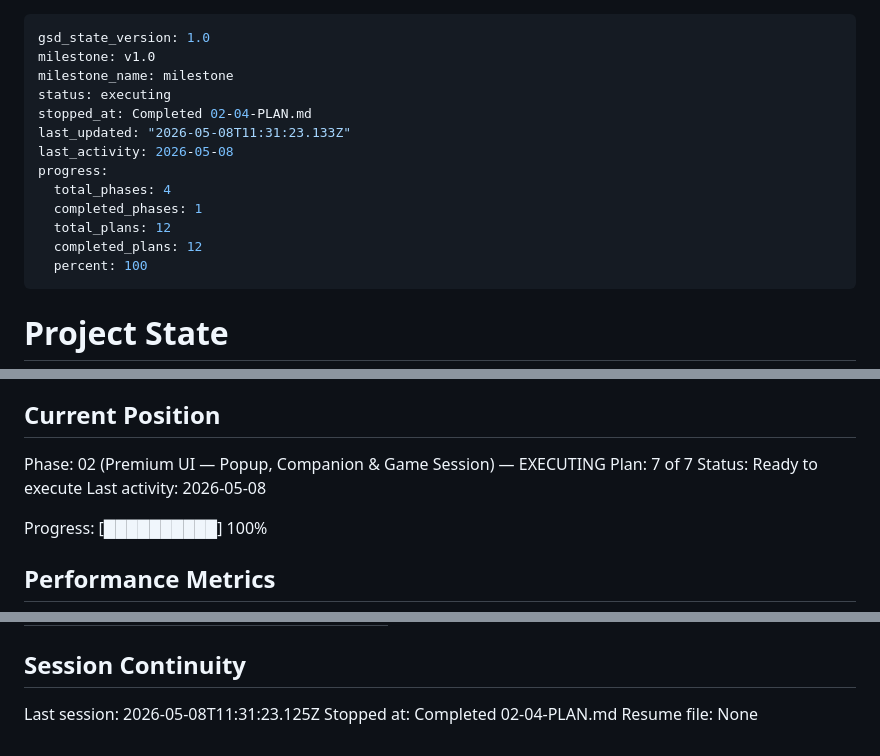
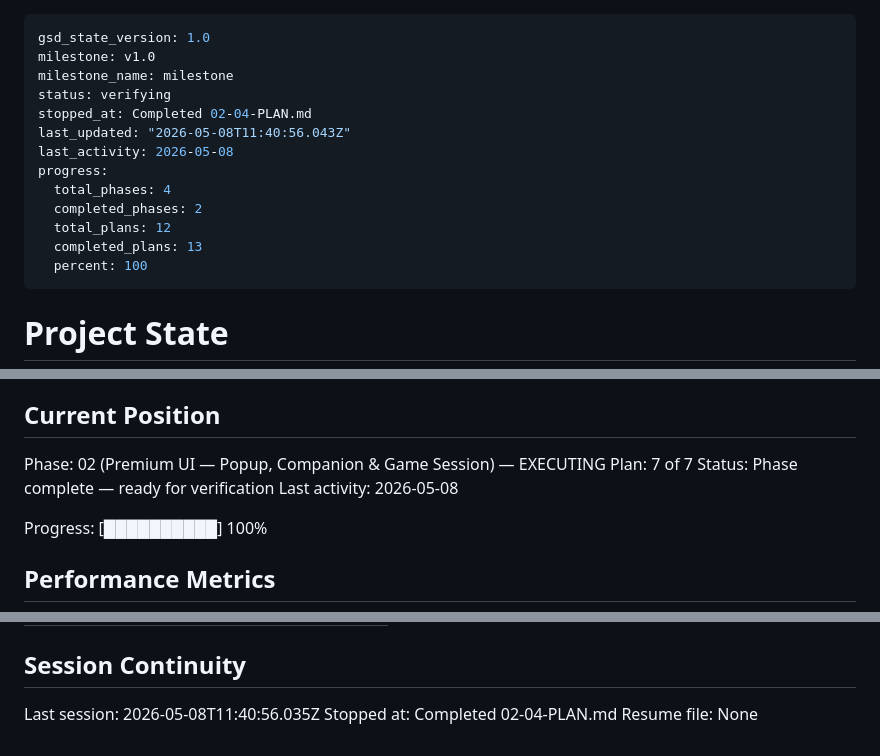
Before and after one commit to ReemX/hallmark, a Markdown page: .planning/STATE.md, 3 parts joined by grey strips. Drawn GitHub-style.

Commit message:
docs(02-07): complete integration wiring plan — SUMMARY, STATE, ROADMAP
- 02-07-SUMMARY.md: setup() task graph, B-3/B-1 fixes, 5 integration tests,
  manual smoke-test instructions, cross-task PID hand-off docs
- STATE.md: plan position advanced to last-plan, session recorded
- ROADMAP.md: Phase 2 plan progress updated (7/7 complete)

```diff
--- a/.planning/STATE.md
+++ b/.planning/STATE.md
@@ -2,15 +2,15 @@
 gsd_state_version: 1.0
 milestone: v1.0
 milestone_name: milestone
-status: executing
+status: verifying
 stopped_at: Completed 02-04-PLAN.md
-last_updated: "2026-05-08T11:31:23.133Z"
+last_updated: "2026-05-08T11:40:56.043Z"
 last_activity: 2026-05-08
 progress:
   total_phases: 4
-  completed_phases: 1
+  completed_phases: 2
   total_plans: 12
-  completed_plans: 12
+  completed_plans: 13
   percent: 100
 ---
 
@@ -27,7 +27,7 @@ See: .planning/PROJECT.md (updated 2026-05-07)
 
 Phase: 02 (Premium UI — Popup, Companion & Game Session) — EXECUTING
 Plan: 7 of 7
-Status: Ready to execute
+Status: Phase complete — ready for verification
 Last activity: 2026-05-08
 
 Progress: [██████████] 100%
@@ -126,6 +126,6 @@ None yet.
 
 ## Session Continuity
 
-Last session: 2026-05-08T11:31:23.125Z
+Last session: 2026-05-08T11:40:56.035Z
 Stopped at: Completed 02-04-PLAN.md
 Resume file: None
```
Also changed, not shown: .planning/ROADMAP.md (+4 -3 lines), 1 other file.
